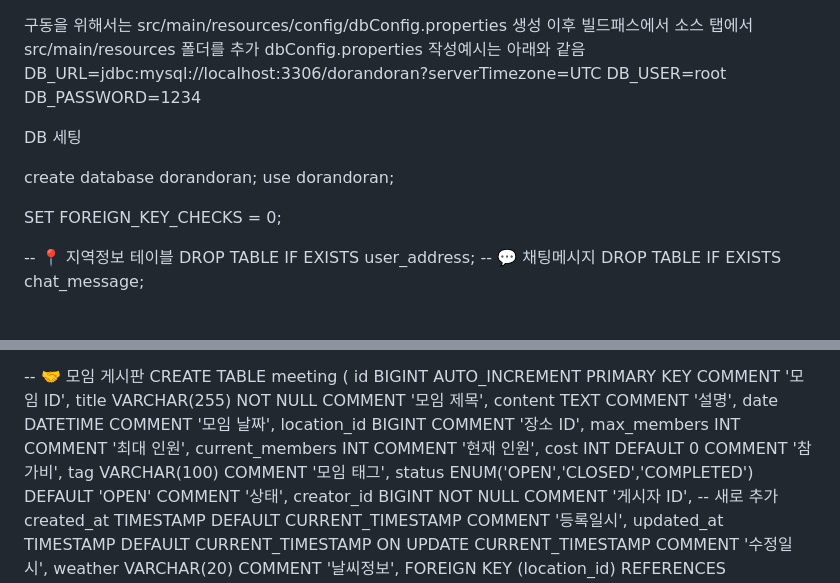
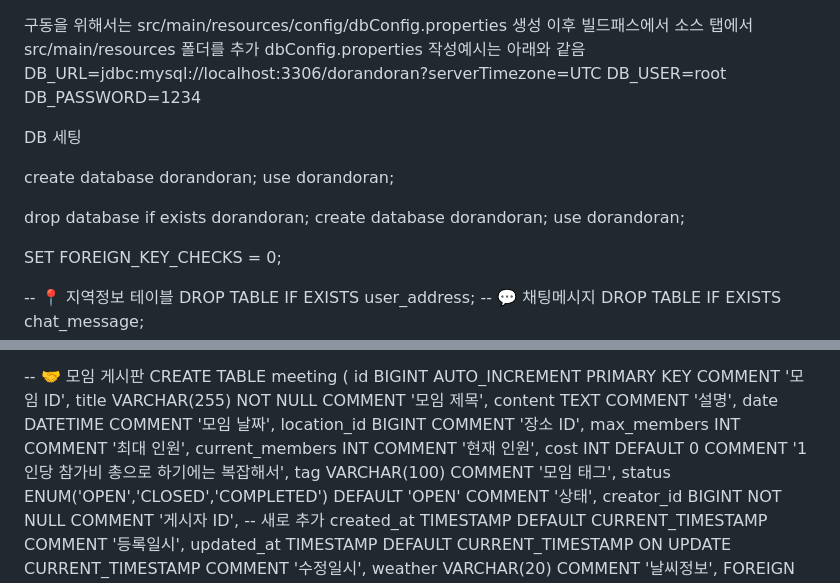
Before and after one commit to Meroong/BackEndGimalProject, a Markdown page: README.md, 2 parts joined by grey strips. Rendered like a GitHub page; blank space fills up the shorter version.

```diff
--- a/README.md
+++ b/README.md
@@ -6,6 +6,12 @@
 
 DB 세팅
 
+create database dorandoran;
+use dorandoran;
+
+
+
+drop database if exists dorandoran;
 create database dorandoran;
 use dorandoran;
 
@@ -201,7 +207,7 @@ CREATE TABLE meeting (
     location_id BIGINT COMMENT '장소 ID',
     max_members INT COMMENT '최대 인원',
     current_members INT COMMENT '현재 인원',
-    cost INT DEFAULT 0 COMMENT '참가비',
+    cost INT DEFAULT 0 COMMENT '1인당 참가비 총으로 하기에는 복잡해서',
     tag VARCHAR(100) COMMENT '모임 태그',
     status ENUM('OPEN','CLOSED','COMPLETED') DEFAULT 'OPEN' COMMENT '상태',
     creator_id BIGINT NOT NULL COMMENT '게시자 ID',  -- 새로 추가
```
Also changed, not shown: other parts of README.md (+66 -7 lines).
